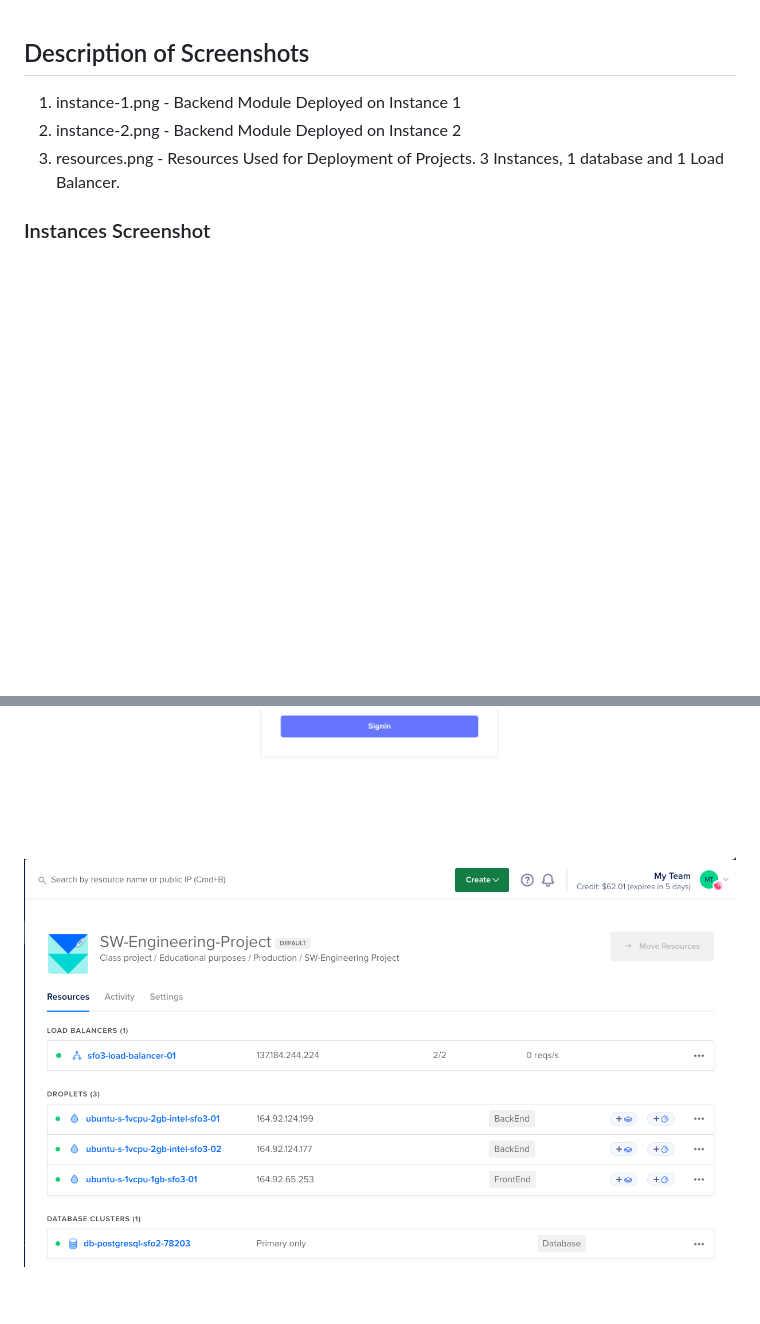
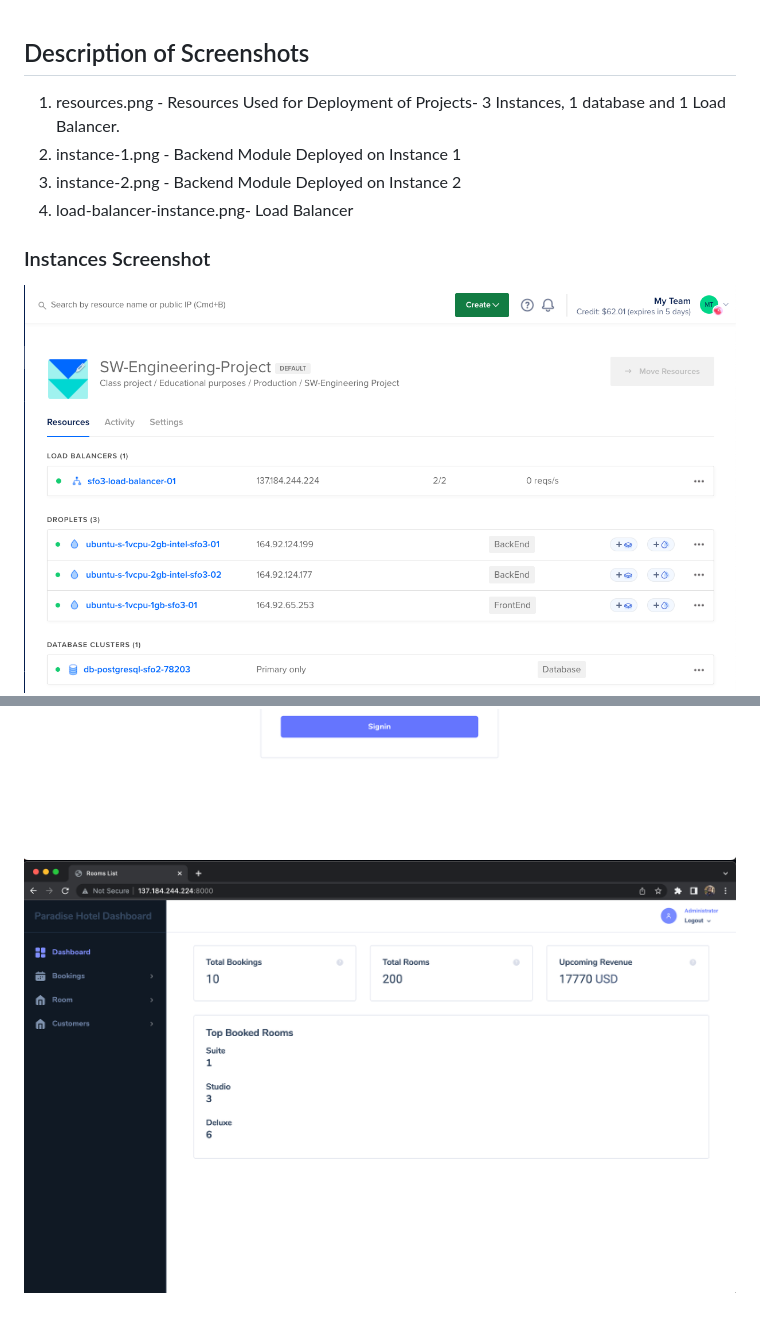
Before and after one commit to gopinathsjsu/team-project-4thepeople, a Markdown page: demo_screenshots/readme.md, 2 parts joined by grey strips. Drawn GitHub-style; pictures changed too: demo_screenshots/load-balancer-instance.png (added); blank space fills up the shorter version.

Commit message:
Updated Screenshots with Descriptions

```diff
--- a/demo_screenshots/readme.md
+++ b/demo_screenshots/readme.md
@@ -1,11 +1,13 @@
 ## Description of Screenshots
 
-1. instance-1.png - Backend Module Deployed on Instance 1
-2. instance-2.png - Backend Module Deployed on Instance 2
-3. resources.png - Resources Used for Deployment of Projects. 3 Instances, 1 database and 1 Load Balancer.
+1. resources.png - Resources Used for Deployment of Projects- 3 Instances, 1 database and 1 Load Balancer.
+2. instance-1.png - Backend Module Deployed on Instance 1
+3. instance-2.png - Backend Module Deployed on Instance 2
+4. load-balancer-instance.png- Load Balancer
 
 
 ### Instances Screenshot
+![Resources](https://raw.githubusercontent.com/gopinathsjsu/team-project-4thepeople/main/demo_screenshots/resources.png)
 ![Instance1](https://raw.githubusercontent.com/gopinathsjsu/team-project-4thepeople/main/demo_screenshots/instance-1.png)
 ![Instance2](https://raw.githubusercontent.com/gopinathsjsu/team-project-4thepeople/main/demo_screenshots/instance-2.png)
-![Resources](https://raw.githubusercontent.com/gopinathsjsu/team-project-4thepeople/main/demo_screenshots/resources.png)
+![LoadBalancer](https://raw.githubusercontent.com/gopinathsjsu/team-project-4thepeople/main/demo_screenshots/load-balancer-instance.png)
```
